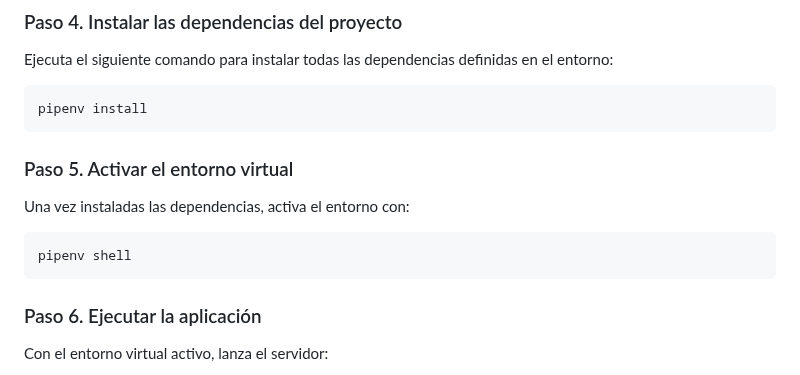
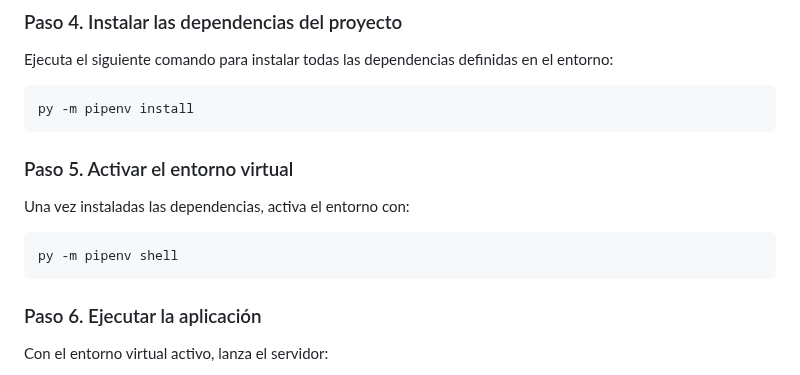
Before and after one commit to FerFerFer35/RegistroCreditos, a Markdown page: README.md, the part around the change. Rendered like a GitHub page.

````diff
--- a/README.md
+++ b/README.md
@@ -31,13 +31,13 @@ Si ya tienes pipenv, puedes omitir este paso.
 ### Paso 4. Instalar las dependencias del proyecto
 Ejecuta el siguiente comando para instalar todas las dependencias definidas en el entorno:
 ```bash
-pipenv install
+py -m pipenv install
 ```
 
 ### Paso 5. Activar el entorno virtual
 Una vez instaladas las dependencias, activa el entorno con:
 ```bash
-pipenv shell
+py -m pipenv shell
 ```
 
 ### Paso 6. Ejecutar la aplicación
````
